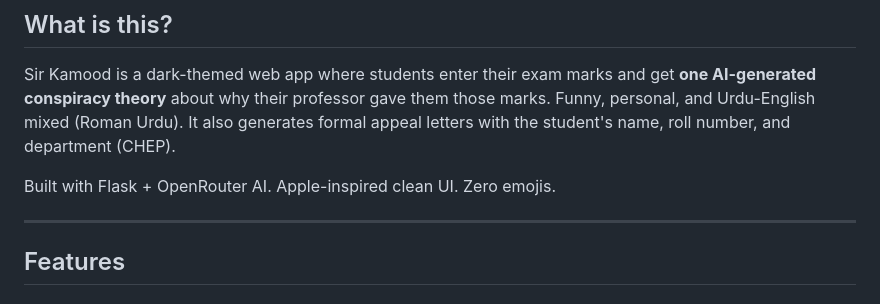
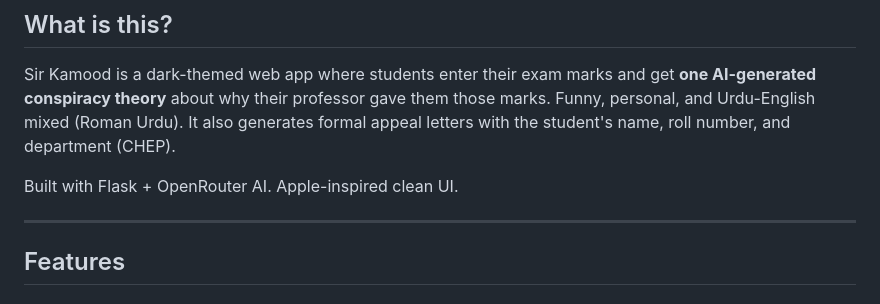
Before and after one commit to ch-yousafali/sir-ka-mood.ai, a Markdown page: Readme.md, the part around the change. GitHub-like rendering.

```diff
--- a/Readme.md
+++ b/Readme.md
@@ -9,7 +9,7 @@ readme_content = """# Sir Kamood - Sir Ne Marks Kaise Diye?
 
 Sir Kamood is a dark-themed web app where students enter their exam marks and get **one AI-generated conspiracy theory** about why their professor gave them those marks. Funny, personal, and Urdu-English mixed (Roman Urdu). It also generates formal appeal letters with the student's name, roll number, and department (CHEP).
 
-Built with Flask + OpenRouter AI. Apple-inspired clean UI. Zero emojis.
+Built with Flask + OpenRouter AI. Apple-inspired clean UI.
 
 ---
 
```
